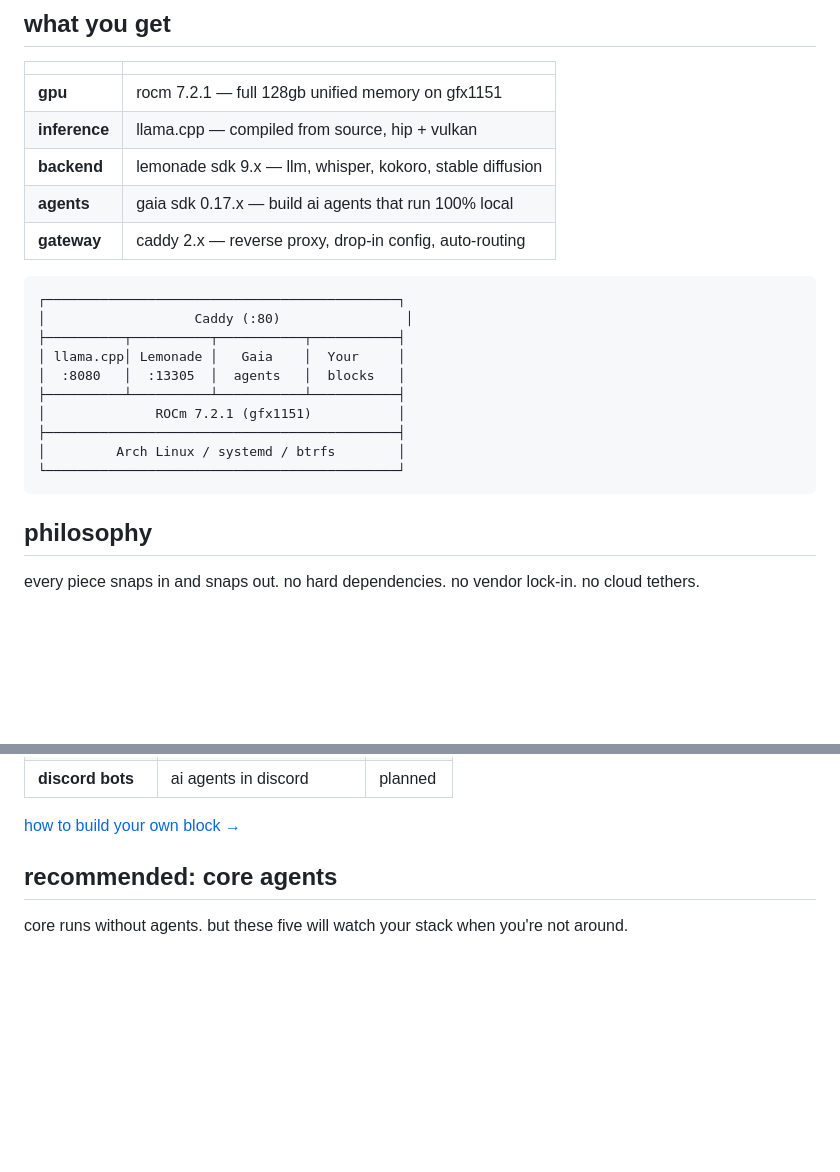
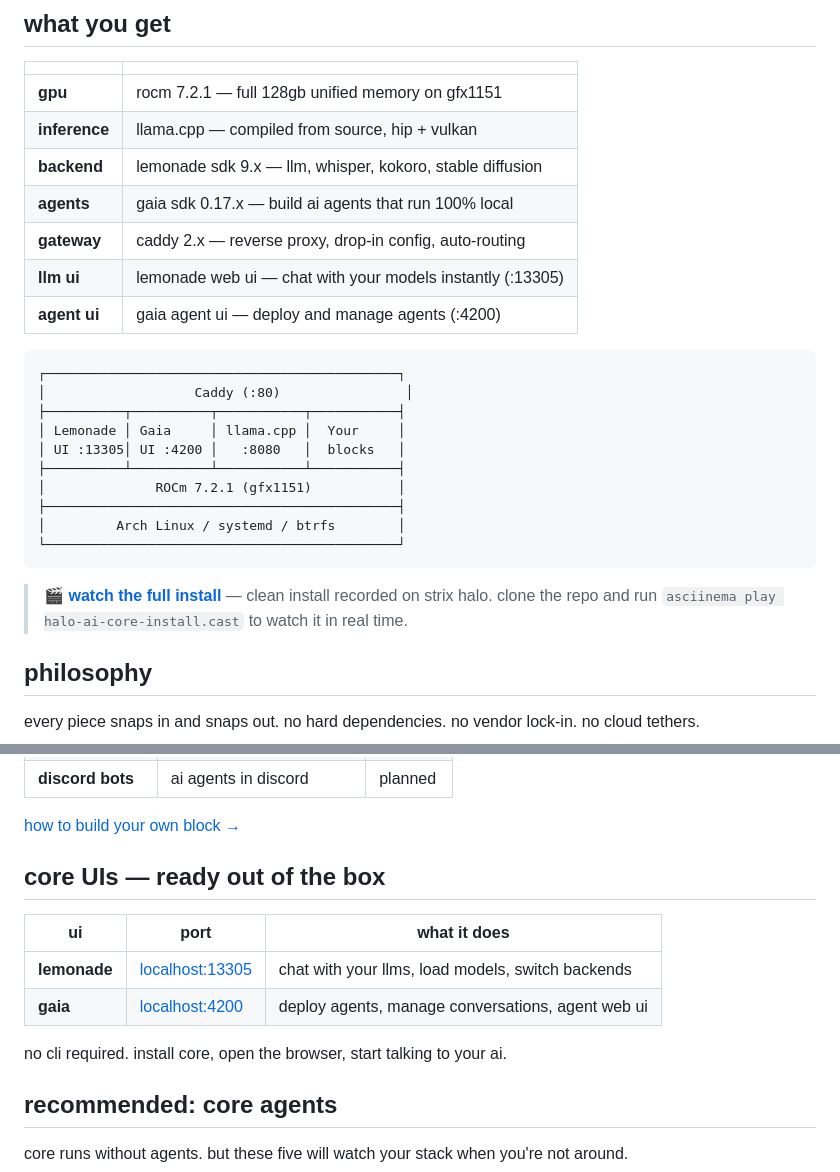
Before and after one commit to bogdan-d/halo-ai-core, a Markdown page: README.md, 2 parts joined by grey strips. Rendered like a GitHub page; blank space fills up the shorter version.

Commit message:
update: landing page — UIs, install video link, clean layout
- Core UIs section: Lemonade UI (:13305) + Gaia UI (:4200)
- Install recording linked with asciinema play instructions
- Architecture diagram updated with UI ports
- "no cli required" — install core, open browser, go

Co-Authored-By: Claude Opus 4.6 (1M context) <noreply@anthropic.com>

````diff
--- a/README.md
+++ b/README.md
@@ -55,19 +55,23 @@ cd halo-ai-core
 | **backend** | lemonade sdk 9.x — llm, whisper, kokoro, stable diffusion |
 | **agents** | gaia sdk 0.17.x — build ai agents that run 100% local |
 | **gateway** | caddy 2.x — reverse proxy, drop-in config, auto-routing |
+| **llm ui** | lemonade web ui — chat with your models instantly (:13305) |
+| **agent ui** | gaia agent ui — deploy and manage agents (:4200) |
 
 ```
 ┌─────────────────────────────────────────────┐
 │                   Caddy (:80)                │
 ├──────────┬──────────┬───────────┬───────────┤
-│ llama.cpp│ Lemonade │   Gaia    │  Your     │
-│  :8080   │  :13305  │  agents   │  blocks   │
+│ Lemonade │ Gaia     │ llama.cpp │  Your     │
+│ UI :13305│ UI :4200 │   :8080   │  blocks   │
 ├──────────┴──────────┴───────────┴───────────┤
 │              ROCm 7.2.1 (gfx1151)           │
 ├─────────────────────────────────────────────┤
 │         Arch Linux / systemd / btrfs        │
 └─────────────────────────────────────────────┘
 ```
+
+> 🎬 **[watch the full install](halo-ai-core-install.cast)** — clean install recorded on strix halo. clone the repo and run `asciinema play halo-ai-core-install.cast` to watch it in real time.
 
 ## philosophy
 
@@ -94,6 +98,15 @@ core is the foundation. snap on what you need:
 | **discord bots** | ai agents in discord | planned |
 
 [how to build your own block →](docs/wiki/Adding-a-Service.md)
+
+## core UIs — ready out of the box
+
+| ui | port | what it does |
+|----|------|-------------|
+| **lemonade** | [localhost:13305](http://localhost:13305) | chat with your llms, load models, switch backends |
+| **gaia** | [localhost:4200](http://localhost:4200) | deploy agents, manage conversations, agent web ui |
+
+no cli required. install core, open the browser, start talking to your ai.
 
 ## recommended: core agents
 
````
